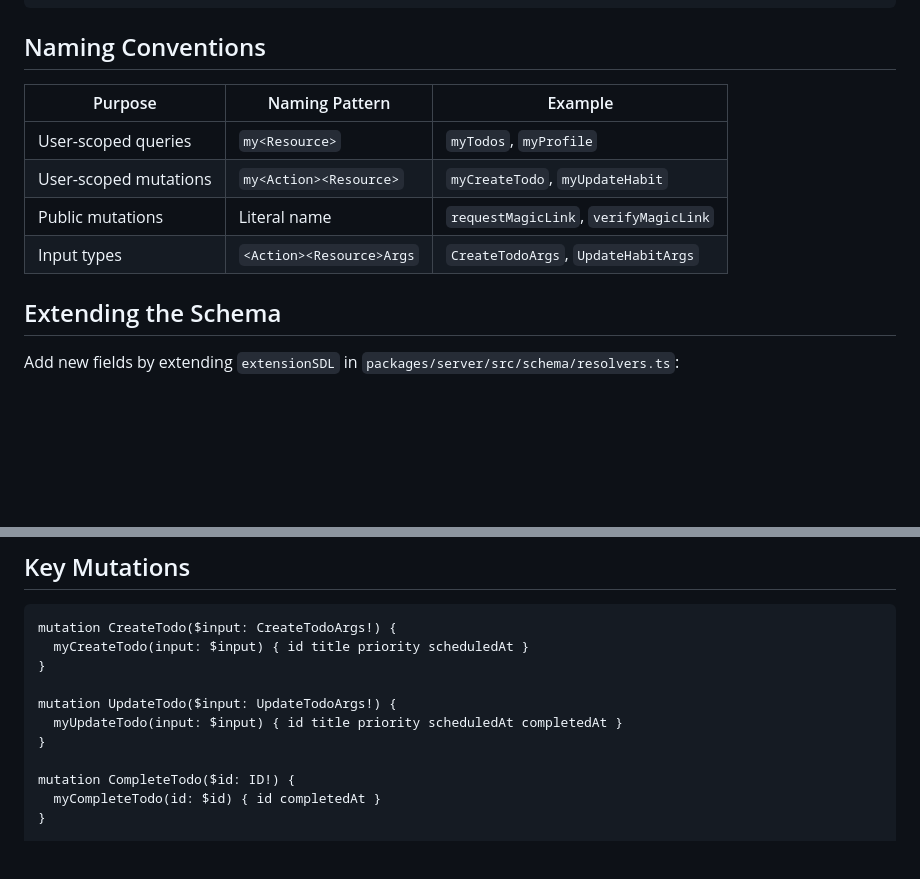
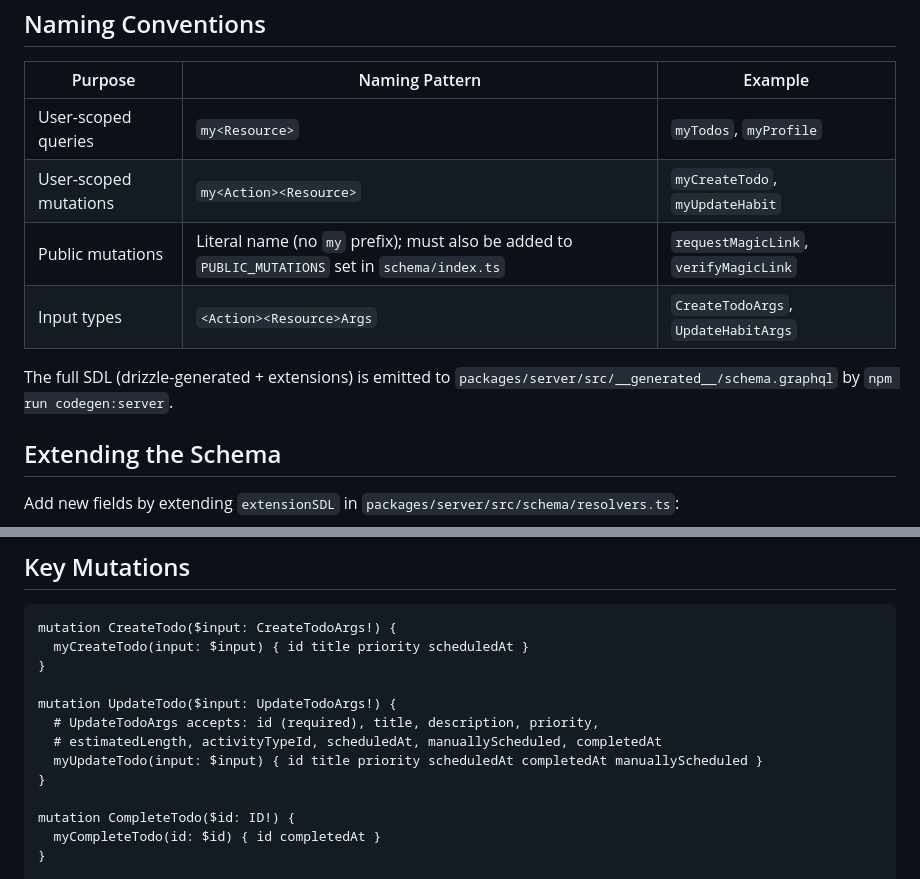
Before and after one commit to vantreeseba/auto-cal, a Markdown page: .agents/graphql-patterns.md, 2 parts joined by grey strips. Rendered like a GitHub page; blank space fills up the shorter version.

Commit message:
docs(agents): document UpdateTodoArgs full fields and PUBLIC_MUTATIONS register
UpdateTodoArgs accepts manuallyScheduled and completedAt — adds these
to the example query. Public-mutation row in the naming table now
mentions the PUBLIC_MUTATIONS set in schema/index.ts. Adds a pointer to
the generated SDL output path.

Co-Authored-By: Claude Opus 4.7 (1M context) <noreply@anthropic.com>

```diff
--- a/.agents/graphql-patterns.md
+++ b/.agents/graphql-patterns.md
@@ -22,8 +22,10 @@ npm run codegen
 |---------|---------------|---------|
 | User-scoped queries | `my<Resource>` | `myTodos`, `myProfile` |
 | User-scoped mutations | `my<Action><Resource>` | `myCreateTodo`, `myUpdateHabit` |
-| Public mutations | Literal name | `requestMagicLink`, `verifyMagicLink` |
+| Public mutations | Literal name (no `my` prefix); must also be added to `PUBLIC_MUTATIONS` set in `schema/index.ts` | `requestMagicLink`, `verifyMagicLink` |
 | Input types | `<Action><Resource>Args` | `CreateTodoArgs`, `UpdateHabitArgs` |
+
+The full SDL (drizzle-generated + extensions) is emitted to `packages/server/src/__generated__/schema.graphql` by `npm run codegen:server`.
 
 ## Extending the Schema
 
@@ -256,7 +258,9 @@ mutation CreateTodo($input: CreateTodoArgs!) {
 }
 
 mutation UpdateTodo($input: UpdateTodoArgs!) {
-  myUpdateTodo(input: $input) { id title priority scheduledAt completedAt }
+  # UpdateTodoArgs accepts: id (required), title, description, priority,
+  # estimatedLength, activityTypeId, scheduledAt, manuallyScheduled, completedAt
+  myUpdateTodo(input: $input) { id title priority scheduledAt completedAt manuallyScheduled }
 }
 
 mutation CompleteTodo($id: ID!) {
```
